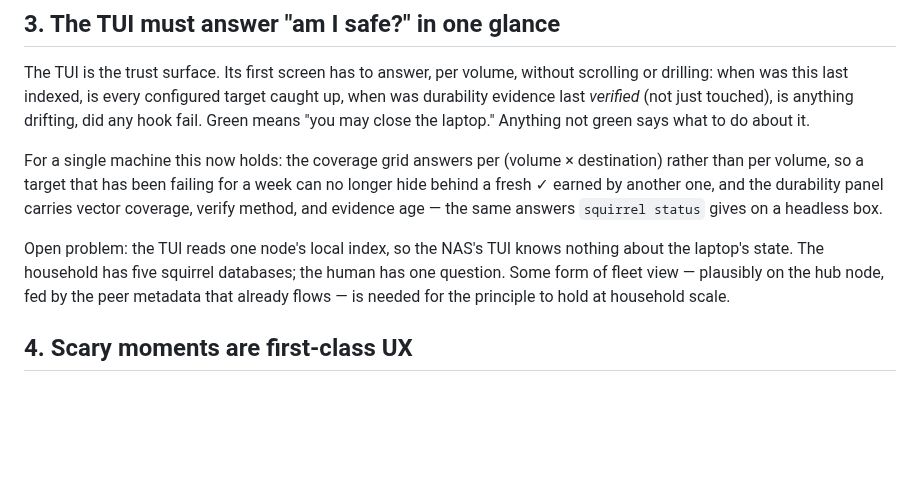
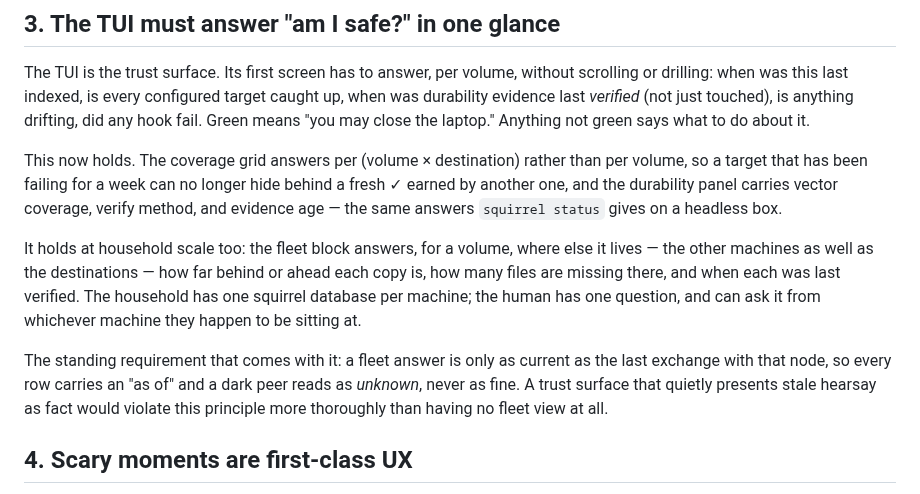
Before and after one commit to mbertschler/squirrel, a Markdown page: design/ux-principles.md, the part around the change. GitHub-like rendering; blank space fills up the shorter version.

Commit message:
docs: describe the fleet view (#187)
Written ahead of the implementation, deliberately: the copy is settled now
so the feature lands with its docs instead of triggering a second pass.
This branch should merge with #187, not before it — the pages describe a
`squirrel status` block and a TUI panel that do not exist yet.

reference/cli.md: a fleet block under the target grid, with BEHIND and
MISSING relative to this machine's content, LAST CHANGE, LAST VERIFIED and
an AS OF per row. Notes that a row can read *ahead*, which is how a hub
sees content on a laptop it has never received.

guides/tui.md: a Fleet panel on the dashboard, and the single-node caveat
replaced — it said there was no combined view. In its place, the property
that matters more once there is one: every row carries an "as of", and a
dark peer reads as unknown rather than fine, the same fail-closed stance
the offload gate takes toward stale evidence.

design/ux-principles.md §3: the standing open problem is resolved rather
than deleted, and the requirement it leaves behind is stated — a trust
surface presenting stale hearsay as fact would violate the principle more
thoroughly than having no fleet view at all.

Docs site builds clean.

Co-Authored-By: Claude Opus 5 <noreply@anthropic.com>
Claude-Session: https://claude.ai/code/session_014x6AF5Bgtk9MgR4dfMqnFc

```diff
--- a/design/ux-principles.md
+++ b/design/ux-principles.md
@@ -64,18 +64,24 @@ every configured target caught up, when was durability evidence last
 Green means "you may close the laptop." Anything not green says what to
 do about it.
 
-For a single machine this now holds: the coverage grid answers per
-(volume × destination) rather than per volume, so a target that has
-been failing for a week can no longer hide behind a fresh ✓ earned by
-another one, and the durability panel carries vector coverage, verify
-method, and evidence age — the same answers `squirrel status` gives on
-a headless box.
+This now holds. The coverage grid answers per (volume × destination)
+rather than per volume, so a target that has been failing for a week
+can no longer hide behind a fresh ✓ earned by another one, and the
+durability panel carries vector coverage, verify method, and evidence
+age — the same answers `squirrel status` gives on a headless box.
 
-Open problem: the TUI reads one node's local index, so the NAS's TUI
-knows nothing about the laptop's state. The household has five squirrel
-databases; the human has one question. Some form of fleet view —
-plausibly on the hub node, fed by the peer metadata that already flows
-— is needed for the principle to hold at household scale.
+It holds at household scale too: the fleet block answers, for a volume,
+where else it lives — the other machines as well as the destinations —
+how far behind or ahead each copy is, how many files are missing there,
+and when each was last verified. The household has one squirrel
+database per machine; the human has one question, and can ask it from
+whichever machine they happen to be sitting at.
+
+The standing requirement that comes with it: a fleet answer is only as
+current as the last exchange with that node, so every row carries an
+"as of" and a dark peer reads as *unknown*, never as fine. A trust
+surface that quietly presents stale hearsay as fact would violate this
+principle more thoroughly than having no fleet view at all.
 
 ## 4. Scary moments are first-class UX
 
```
Also changed, not shown: 2 other files.
